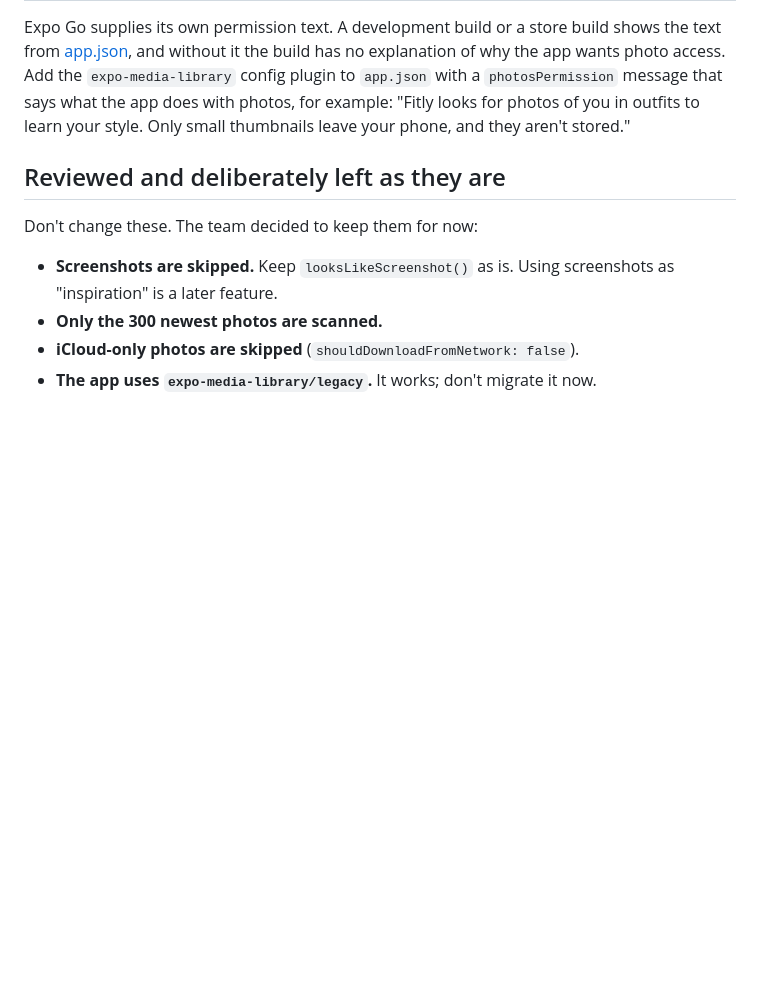
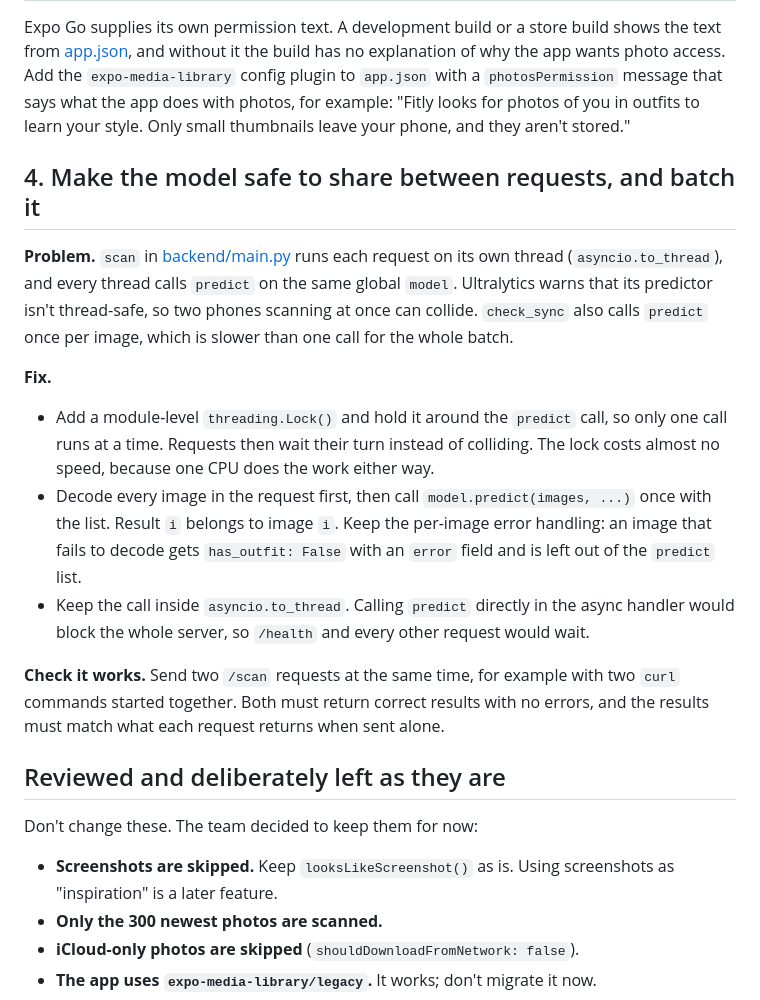
Before and after one commit to jasminemarwaha1234/ClosetCue, a Markdown page: SCAN_FIXES.md, the part around the change. GitHub-like rendering; blank space fills up the shorter version.

Commit message:
added one more suggestion

```diff
--- a/SCAN_FIXES.md
+++ b/SCAN_FIXES.md
@@ -46,6 +46,18 @@ The keypoint scores are in `res.keypoints.conf`, a tensor with one row per perso
 
 Expo Go supplies its own permission text. A development build or a store build shows the text from [app.json](app.json), and without it the build has no explanation of why the app wants photo access. Add the `expo-media-library` config plugin to `app.json` with a `photosPermission` message that says what the app does with photos, for example: "Fitly looks for photos of you in outfits to learn your style. Only small thumbnails leave your phone, and they aren't stored."
 
+## 4. Make the model safe to share between requests, and batch it
+
+**Problem.** `scan` in [backend/main.py](backend/main.py) runs each request on its own thread (`asyncio.to_thread`), and every thread calls `predict` on the same global `model`. Ultralytics warns that its predictor isn't thread-safe, so two phones scanning at once can collide. `check_sync` also calls `predict` once per image, which is slower than one call for the whole batch.
+
+**Fix.**
+
+- Add a module-level `threading.Lock()` and hold it around the `predict` call, so only one call runs at a time. Requests then wait their turn instead of colliding. The lock costs almost no speed, because one CPU does the work either way.
+- Decode every image in the request first, then call `model.predict(images, ...)` once with the list. Result `i` belongs to image `i`. Keep the per-image error handling: an image that fails to decode gets `has_outfit: False` with an `error` field and is left out of the `predict` list.
+- Keep the call inside `asyncio.to_thread`. Calling `predict` directly in the async handler would block the whole server, so `/health` and every other request would wait.
+
+**Check it works.** Send two `/scan` requests at the same time, for example with two `curl` commands started together. Both must return correct results with no errors, and the results must match what each request returns when sent alone.
+
 ## Reviewed and deliberately left as they are
 
 Don't change these. The team decided to keep them for now:
```
